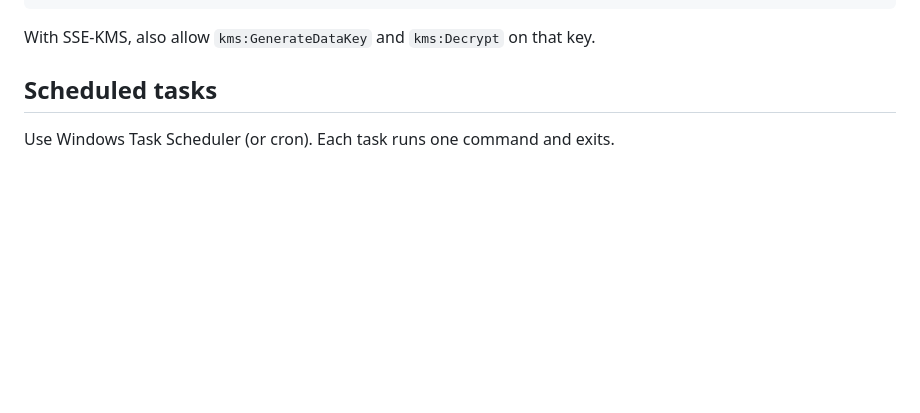
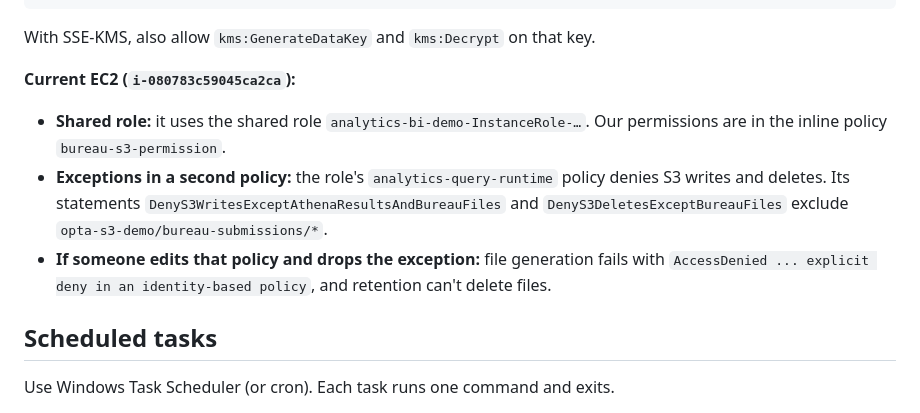
Before and after one commit to rm-ramprasad/bureau-submission-flask, a Markdown page: RUNBOOK.md, the part around the change. Drawn GitHub-style; blank space fills up the shorter version.

````diff
--- a/RUNBOOK.md
+++ b/RUNBOOK.md
@@ -52,6 +52,11 @@ The web, worker and retention role needs this least-privilege policy:
 ```
 
 With SSE-KMS, also allow `kms:GenerateDataKey` and `kms:Decrypt` on that key.
+
+**Current EC2 (`i-080783c59045ca2ca`):**
+- **Shared role:** it uses the shared role `analytics-bi-demo-InstanceRole-…`. Our permissions are in the inline policy `bureau-s3-permission`.
+- **Exceptions in a second policy:** the role's `analytics-query-runtime` policy denies S3 writes and deletes. Its statements `DenyS3WritesExceptAthenaResultsAndBureauFiles` and `DenyS3DeletesExceptBureauFiles` exclude `opta-s3-demo/bureau-submissions/*`.
+- **If someone edits that policy and drops the exception:** file generation fails with `AccessDenied ... explicit deny in an identity-based policy`, and retention can't delete files.
 
 ## Scheduled tasks
 
````
Also changed, not shown: OVERALL_PLAN.md (+8 -2 lines).
